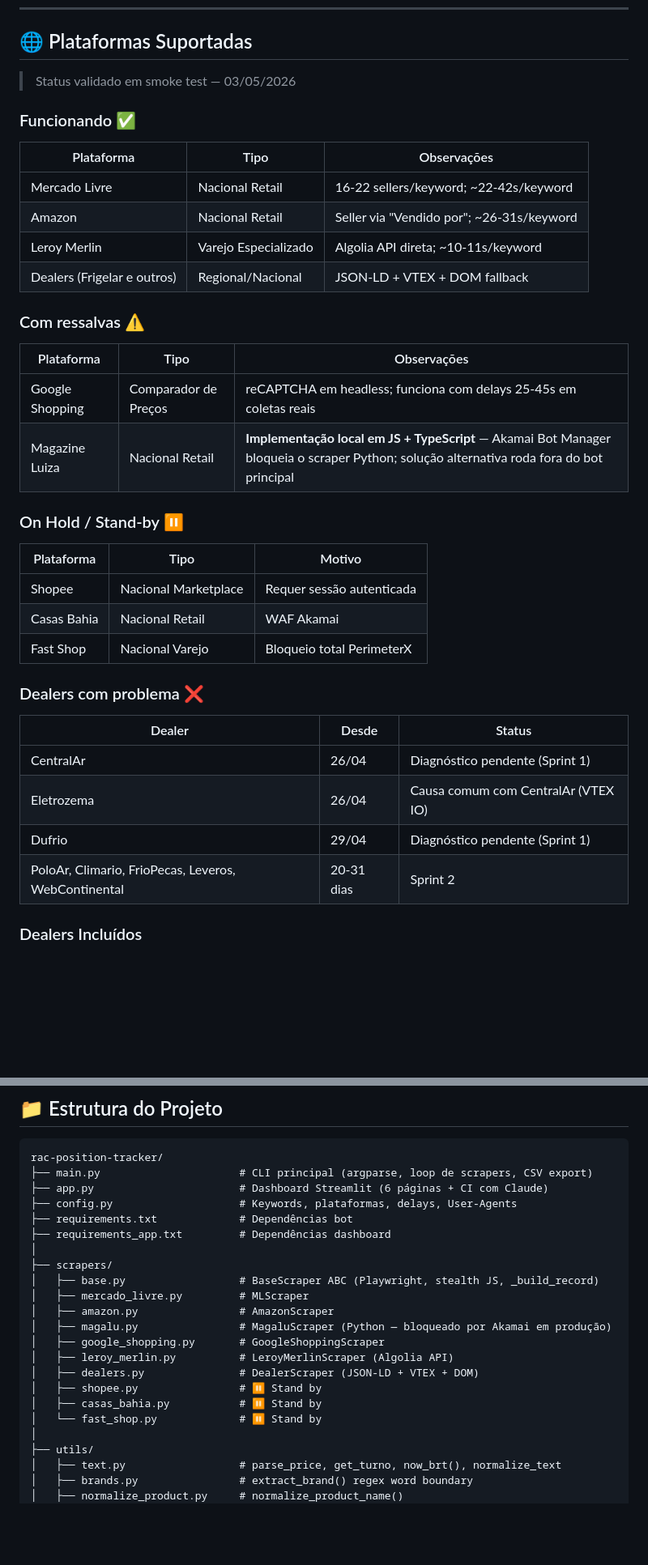
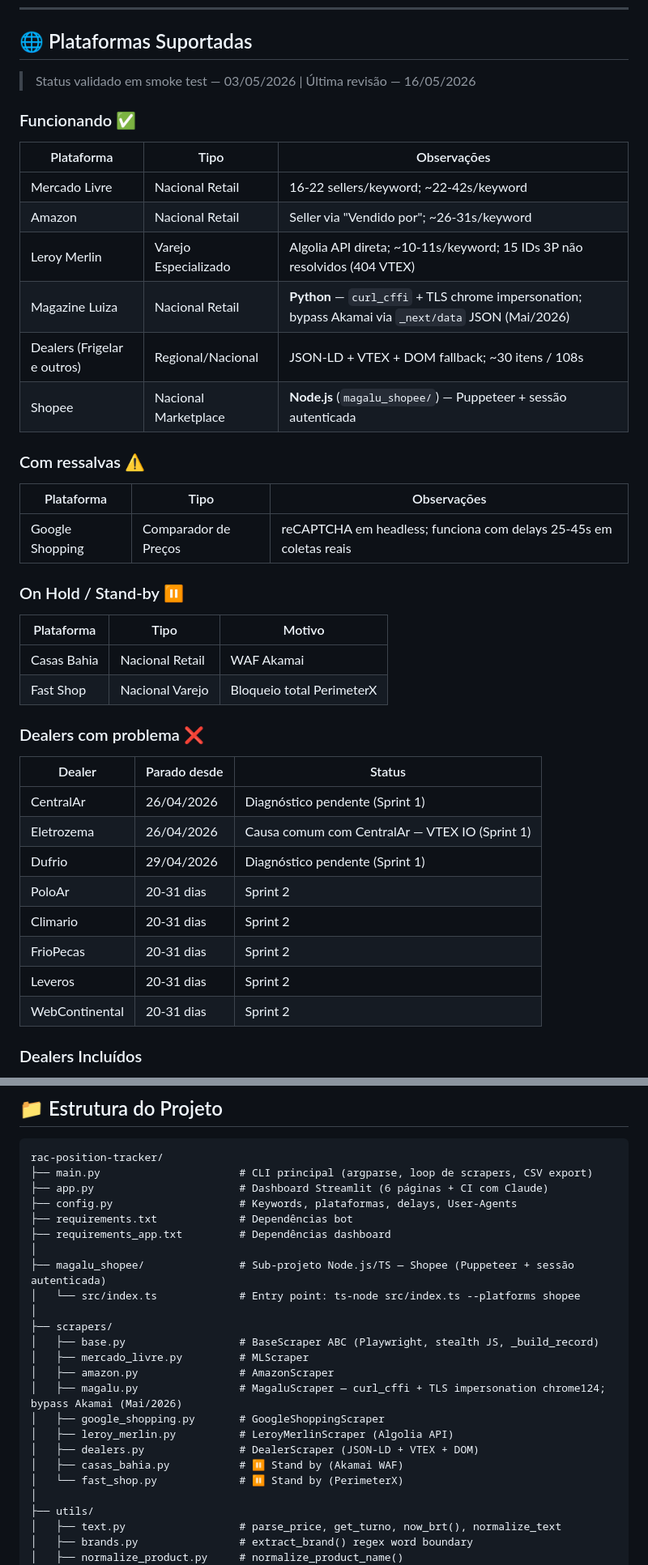
Before and after one commit to ederrabelo81-crypto/RAC-Position-tracker, a Markdown page: README.md, 2 parts joined by grey strips. Shown at 81% size. Drawn GitHub-style; blank space fills up the shorter version.

Commit message:
docs(readme): atualiza status das coletas — Magalu Python e Shopee Node.js
Reflete mudanças de Mai/2026:
- Magalu voltou para Python (curl_cffi + TLS chrome impersonation bypass Akamai)
- Shopee permanece ativa no sub-projeto Node.js (magalu_shopee/)
- Google Shopping mantido em ⚠️ (reCAPTCHA headless)
- Casas Bahia e Fast Shop permanecem em On Hold (⏸️)
- Dealers com problema detalhados individualmente na tabela ❌
- Estrutura do projeto atualizada (magalu_shopee/ + scrapers corretos)
- Troubleshooting do Magalu reescrito para refletir curl_cffi
- Stack atualizado (curl_cffi adicionado, TypeScript referencia Shopee)
- Versão bumped para v3.3

https://claude.ai/code/session_01W6kDwHqzYeUuscBvo1ySfG

Co-authored-by: Claude <noreply@anthropic.com>

```diff
--- a/README.md
+++ b/README.md
@@ -36,7 +36,7 @@ GitHub Actions
 
 ## 🌐 Plataformas Suportadas
 
-> Status validado em smoke test — 03/05/2026
+> Status validado em smoke test — 03/05/2026 | Última revisão — 16/05/2026
 
 ### Funcionando ✅
 
@@ -44,32 +44,36 @@ GitHub Actions
 |------------|------|-------------|
 | Mercado Livre | Nacional Retail | 16-22 sellers/keyword; ~22-42s/keyword |
 | Amazon | Nacional Retail | Seller via "Vendido por"; ~26-31s/keyword |
-| Leroy Merlin | Varejo Especializado | Algolia API direta; ~10-11s/keyword |
-| Dealers (Frigelar e outros) | Regional/Nacional | JSON-LD + VTEX + DOM fallback |
+| Leroy Merlin | Varejo Especializado | Algolia API direta; ~10-11s/keyword; 15 IDs 3P não resolvidos (404 VTEX) |
+| Magazine Luiza | Nacional Retail | **Python** — `curl_cffi` + TLS chrome impersonation; bypass Akamai via `_next/data` JSON (Mai/2026) |
+| Dealers (Frigelar e outros) | Regional/Nacional | JSON-LD + VTEX + DOM fallback; ~30 itens / 108s |
+| Shopee | Nacional Marketplace | **Node.js** (`magalu_shopee/`) — Puppeteer + sessão autenticada |
 
 ### Com ressalvas ⚠️
 
 | Plataforma | Tipo | Observações |
 |------------|------|-------------|
 | Google Shopping | Comparador de Preços | reCAPTCHA em headless; funciona com delays 25-45s em coletas reais |
-| Magazine Luiza | Nacional Retail | **Implementação local em JS + TypeScript** — Akamai Bot Manager bloqueia o scraper Python; solução alternativa roda fora do bot principal |
 
 ### On Hold / Stand-by ⏸️
 
 | Plataforma | Tipo | Motivo |
 |------------|------|--------|
-| Shopee | Nacional Marketplace | Requer sessão autenticada |
 | Casas Bahia | Nacional Retail | WAF Akamai |
 | Fast Shop | Nacional Varejo | Bloqueio total PerimeterX |
 
 ### Dealers com problema ❌
 
-| Dealer | Desde | Status |
-|--------|-------|--------|
-| CentralAr | 26/04 | Diagnóstico pendente (Sprint 1) |
-| Eletrozema | 26/04 | Causa comum com CentralAr (VTEX IO) |
-| Dufrio | 29/04 | Diagnóstico pendente (Sprint 1) |
-| PoloAr, Climario, FrioPecas, Leveros, WebContinental | 20-31 dias | Sprint 2 |
+| Dealer | Parado desde | Status |
+|--------|-------------|--------|
+| CentralAr | 26/04/2026 | Diagnóstico pendente (Sprint 1) |
+| Eletrozema | 26/04/2026 | Causa comum com CentralAr — VTEX IO (Sprint 1) |
+| Dufrio | 29/04/2026 | Diagnóstico pendente (Sprint 1) |
+| PoloAr | 20-31 dias | Sprint 2 |
+| Climario | 20-31 dias | Sprint 2 |
+| FrioPecas | 20-31 dias | Sprint 2 |
+| Leveros | 20-31 dias | Sprint 2 |
+| WebContinental | 20-31 dias | Sprint 2 |
 
 ### Dealers Incluídos
 
@@ -408,17 +412,19 @@ rac-position-tracker/
 ├── requirements.txt             # Dependências bot
 ├── requirements_app.txt         # Dependências dashboard
 │
+├── magalu_shopee/               # Sub-projeto Node.js/TS — Shopee (Puppeteer + sessão autenticada)
+│   └── src/index.ts             # Entry point: ts-node src/index.ts --platforms shopee
+│
 ├── scrapers/
 │   ├── base.py                  # BaseScraper ABC (Playwright, stealth JS, _build_record)
 │   ├── mercado_livre.py         # MLScraper
 │   ├── amazon.py                # AmazonScraper
-│   ├── magalu.py                # MagaluScraper (Python — bloqueado por Akamai em produção)
+│   ├── magalu.py                # MagaluScraper — curl_cffi + TLS impersonation chrome124; bypass Akamai (Mai/2026)
 │   ├── google_shopping.py       # GoogleShoppingScraper
 │   ├── leroy_merlin.py          # LeroyMerlinScraper (Algolia API)
 │   ├── dealers.py               # DealerScraper (JSON-LD + VTEX + DOM)
-│   ├── shopee.py                # ⏸️ Stand by
-│   ├── casas_bahia.py           # ⏸️ Stand by
-│   └── fast_shop.py             # ⏸️ Stand by
+│   ├── casas_bahia.py           # ⏸️ Stand by (Akamai WAF)
+│   └── fast_shop.py             # ⏸️ Stand by (PerimeterX)
 │
 ├── utils/
 │   ├── text.py                  # parse_price, get_turno, now_brt(), normalize_text
```
Also changed, not shown: other parts of README.md (+5 -5 lines).
